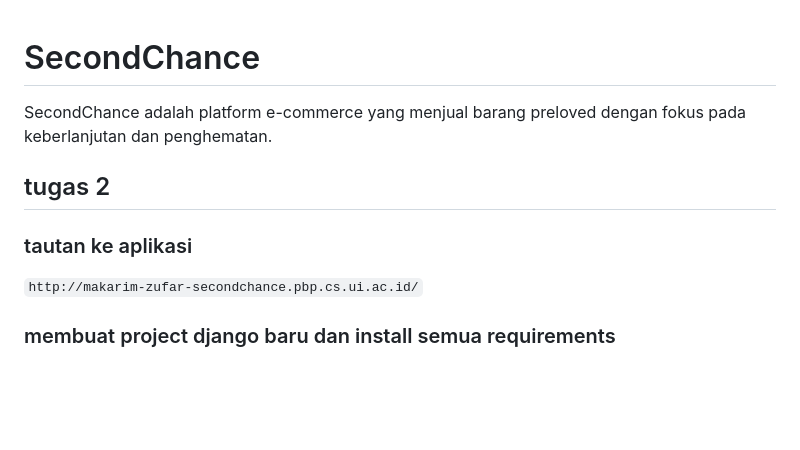
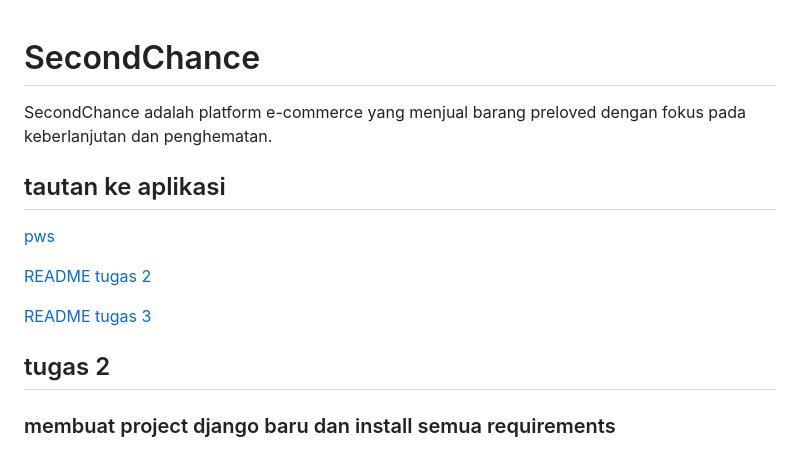
Before and after one commit to MakarimZufar/SecondChance, a Markdown page: README.md, the part around the change. GitHub-like rendering; blank space fills up the shorter version.

Commit message:
memperbaiki penempatan link ke aplikasi

```diff
--- a/README.md
+++ b/README.md
@@ -2,11 +2,15 @@
 
 SecondChance adalah platform e-commerce yang menjual barang preloved dengan fokus pada keberlanjutan dan penghematan.
 
+## tautan ke aplikasi
+[pws](http://makarim-zufar-secondchance.pbp.cs.ui.ac.id/)
+
+[README tugas 2](#tugas-2)
+
+[README tugas 3](#tugas-3)
+
 ## tugas 2
 
-### tautan ke aplikasi
-
-`http://makarim-zufar-secondchance.pbp.cs.ui.ac.id/`
 
 ### membuat project django baru dan install semua requirements
 
```
